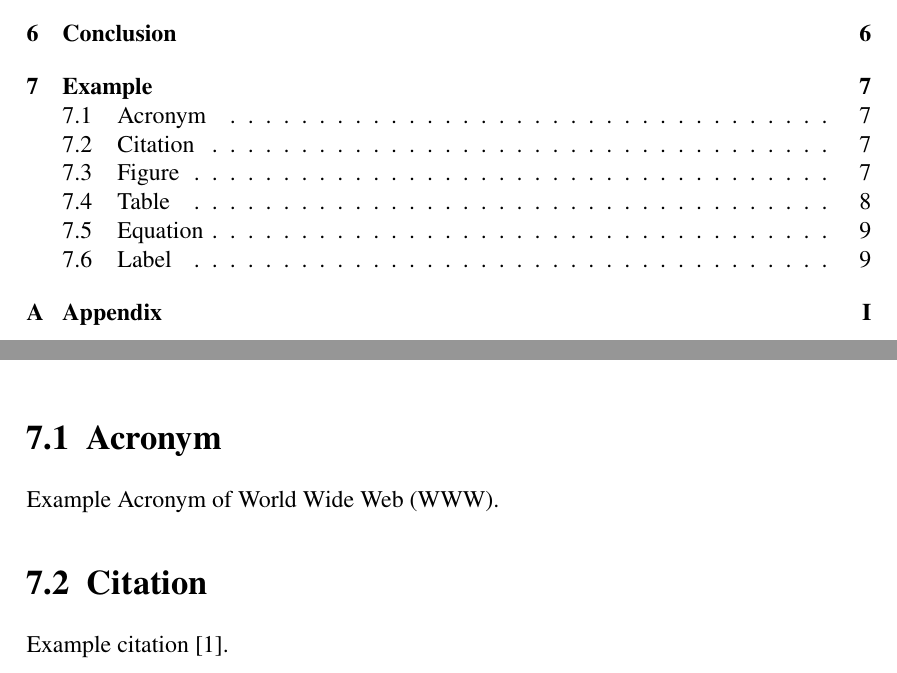
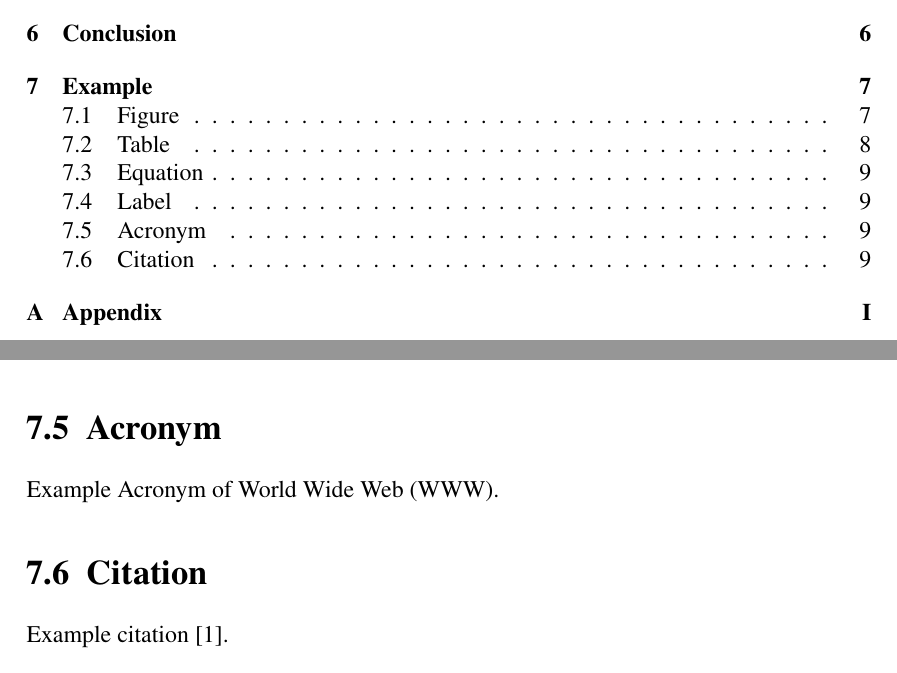
Before and after one commit to abidkyo/latex-template, a LaTeX document (template.tex, which reads chapter/example.tex): two parts of pages 6 and 13 of 18 before the commit and two parts of pages 6 and 15 of 18 after it, joined at a grey line, cut so that both start at the same text. Compiled offline with pdfLaTeX.

Commit message:
MNT re-sort section

```diff
--- a/chapter/example.tex
+++ b/chapter/example.tex
@@ -1,15 +1,6 @@
 % chapter Example
 %------------------------------------------------
 \chapter{Example}
-
-%------------------------------------------------
-\section{Acronym}
-Example Acronym of \ac{WWW}.
-
-%------------------------------------------------
-\section{Citation}
-
-Example citation \cite{shannon1949communication}.
 
 %------------------------------------------------
 \section{Figure}
@@ -51,3 +42,12 @@ Example Equation.
 \section{Label}
 
 Example label referring to \autoref{fig:examplefigure}, \autoref{tab:exampletable}, and \autoref{eq:exampleequation}.
+
+%------------------------------------------------
+\section{Acronym}
+Example Acronym of \ac{WWW}.
+
+%------------------------------------------------
+\section{Citation}
+
+Example citation \cite{shannon1949communication}.
```
